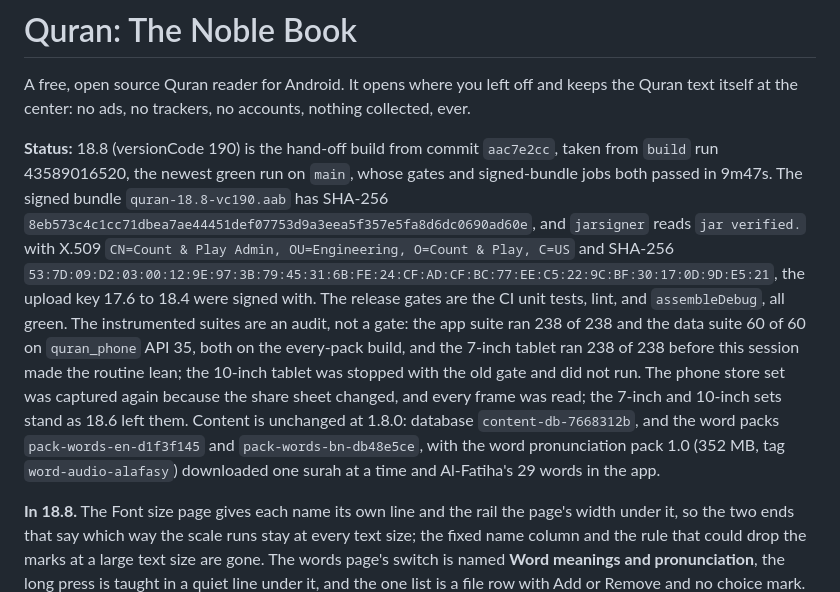
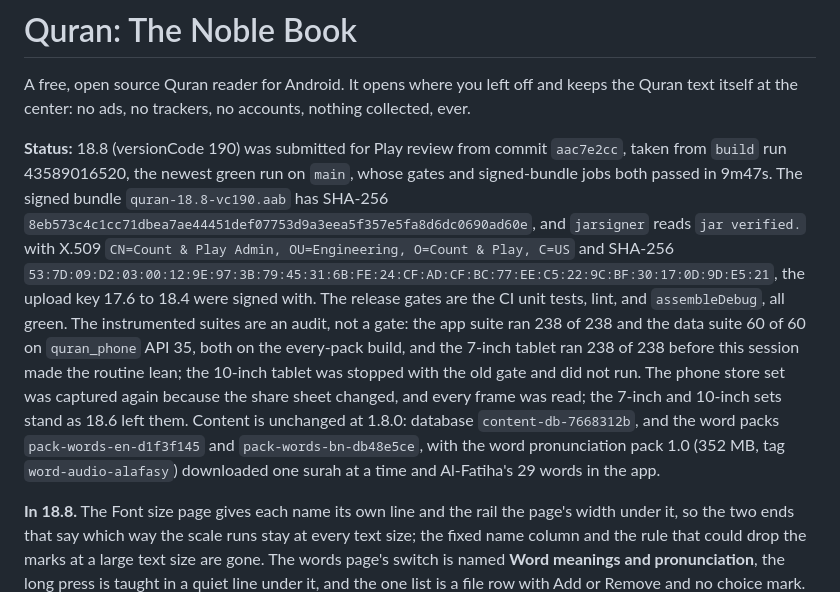
Before and after one commit to muntasimulhaque/quran, a Markdown page: README.md, the part around the change. Rendered like a GitHub page.

Commit message:
18.8: submitted for Play review

```diff
--- a/README.md
+++ b/README.md
@@ -4,7 +4,7 @@ A free, open source Quran reader for Android. It opens where you left off
 and keeps the Quran text itself at the center: no ads, no
 trackers, no accounts, nothing collected, ever.
 
-**Status:** 18.8 (versionCode 190) is the hand-off build from commit `aac7e2cc`, taken from `build` run 43589016520, the newest green run on `main`, whose gates and signed-bundle jobs both passed in 9m47s. The signed bundle `quran-18.8-vc190.aab` has SHA-256 `8eb573c4c1cc71dbea7ae44451def07753d9a3eea5f357e5fa8d6dc0690ad60e`, and `jarsigner` reads `jar verified.` with X.509 `CN=Count & Play Admin, OU=Engineering, O=Count & Play, C=US` and SHA-256 `53:7D:09:D2:03:00:12:9E:97:3B:79:45:31:6B:FE:24:CF:AD:CF:BC:77:EE:C5:22:9C:BF:30:17:0D:9D:E5:21`, the upload key 17.6 to 18.4 were signed with. The release gates are the CI unit tests, lint, and `assembleDebug`, all green. The instrumented suites are an audit, not a gate: the app suite ran 238 of 238 and the data suite 60 of 60 on `quran_phone` API 35, both on the every-pack build, and the 7-inch tablet ran 238 of 238 before this session made the routine lean; the 10-inch tablet was stopped with the old gate and did not run. The phone store set was captured again because the share sheet changed, and every frame was read; the 7-inch and 10-inch sets stand as 18.6 left them. Content is unchanged at 1.8.0: database `content-db-7668312b`, and the word packs `pack-words-en-d1f3f145` and `pack-words-bn-db48e5ce`, with the word pronunciation pack 1.0 (352 MB, tag `word-audio-alafasy`) downloaded one surah at a time and Al-Fatiha's 29 words in the app.
+**Status:** 18.8 (versionCode 190) was submitted for Play review from commit `aac7e2cc`, taken from `build` run 43589016520, the newest green run on `main`, whose gates and signed-bundle jobs both passed in 9m47s. The signed bundle `quran-18.8-vc190.aab` has SHA-256 `8eb573c4c1cc71dbea7ae44451def07753d9a3eea5f357e5fa8d6dc0690ad60e`, and `jarsigner` reads `jar verified.` with X.509 `CN=Count & Play Admin, OU=Engineering, O=Count & Play, C=US` and SHA-256 `53:7D:09:D2:03:00:12:9E:97:3B:79:45:31:6B:FE:24:CF:AD:CF:BC:77:EE:C5:22:9C:BF:30:17:0D:9D:E5:21`, the upload key 17.6 to 18.4 were signed with. The release gates are the CI unit tests, lint, and `assembleDebug`, all green. The instrumented suites are an audit, not a gate: the app suite ran 238 of 238 and the data suite 60 of 60 on `quran_phone` API 35, both on the every-pack build, and the 7-inch tablet ran 238 of 238 before this session made the routine lean; the 10-inch tablet was stopped with the old gate and did not run. The phone store set was captured again because the share sheet changed, and every frame was read; the 7-inch and 10-inch sets stand as 18.6 left them. Content is unchanged at 1.8.0: database `content-db-7668312b`, and the word packs `pack-words-en-d1f3f145` and `pack-words-bn-db48e5ce`, with the word pronunciation pack 1.0 (352 MB, tag `word-audio-alafasy`) downloaded one surah at a time and Al-Fatiha's 29 words in the app.
 
 **In 18.8.** The Font size page gives each name its own line and the rail the page's width under it, so the two ends that say which way the scale runs stay at every text size; the fixed name column and the rule that could drop the marks at a large text size are gone. The words page's switch is named **Word meanings and pronunciation**, the long press is taught in a quiet line under it, and the one list is a file row with Add or Remove and no choice mark. Downloaded pronunciation is a door that counts the surahs and lists each one with its own Remove, the reciter page's own shape; the page no longer offers one Remove for all. Every pair of buttons puts the quiet word first and the filled answer last, so the reminder card, the tafsir offer, the share sheet, and the download band read the same order as the time page and the note sheet. About keeps its one page and its one door, as 6.0 left it. The Quran text, both translations, both tafsirs, the recitations, the word lists, the roots, and the content database are unchanged at 1.8.0. The word pronunciation pack is 1.0. Version 18.8 (190).
 
```
